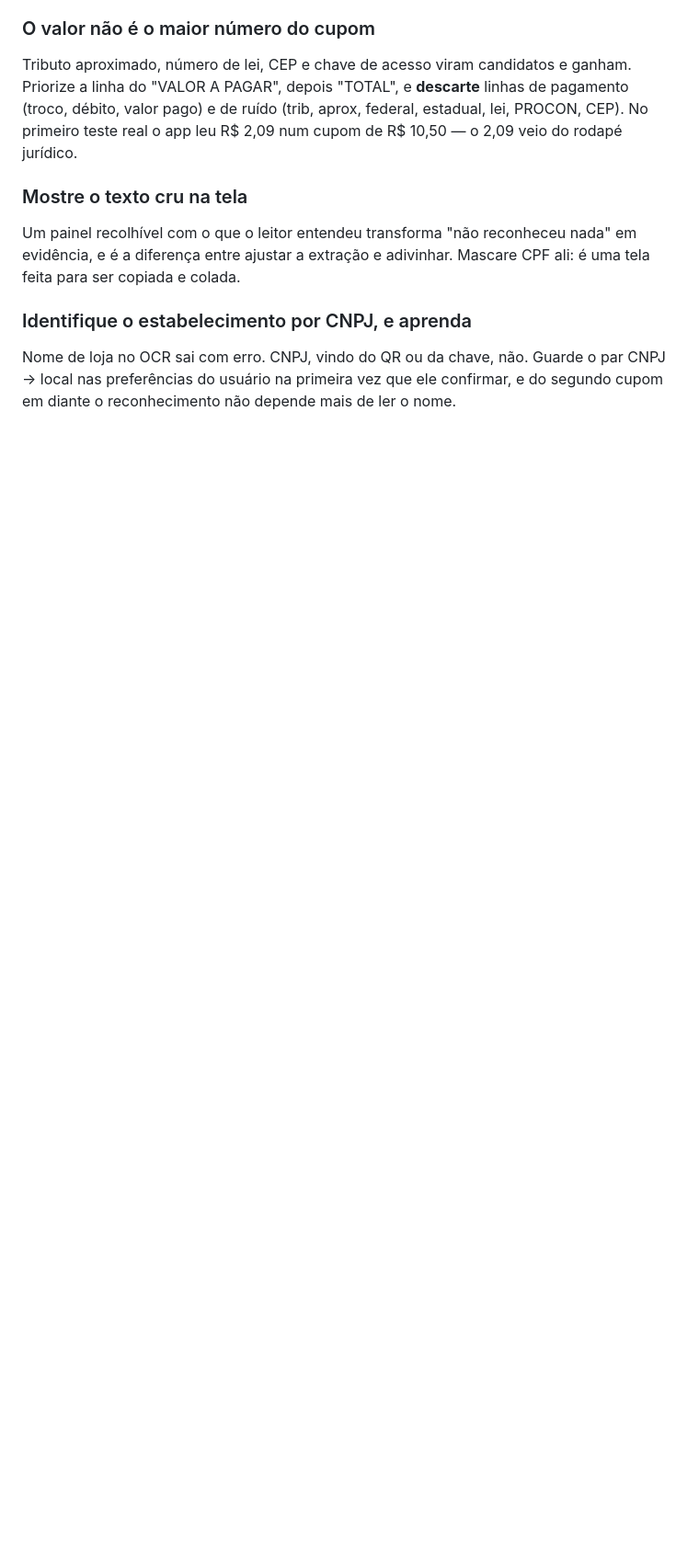
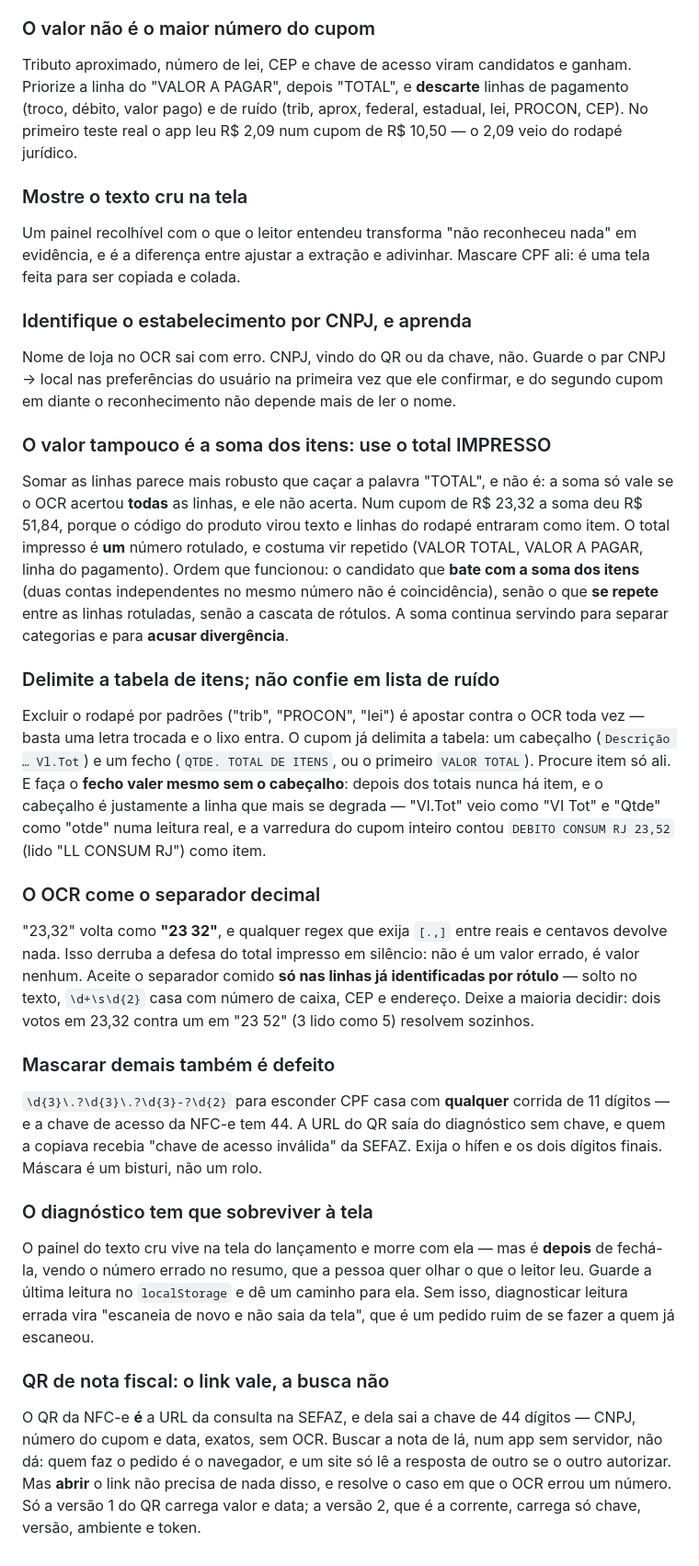
Before and after one commit to luizbrasilfgv/meu-bandejao, a Markdown page: scratch/kit-app/LICOES_APRENDIDAS.md, the part around the change. Shown at 92% size. Rendered like a GitHub page; blank space fills up the shorter version.

```diff
--- a/scratch/kit-app/LICOES_APRENDIDAS.md
+++ b/scratch/kit-app/LICOES_APRENDIDAS.md
@@ -159,3 +159,46 @@ copiada e colada.
 Nome de loja no OCR sai com erro. CNPJ, vindo do QR ou da chave, não. Guarde o par CNPJ → local
 nas preferências do usuário na primeira vez que ele confirmar, e do segundo cupom em diante o
 reconhecimento não depende mais de ler o nome.
+
+### O valor tampouco é a soma dos itens: use o total IMPRESSO
+Somar as linhas parece mais robusto que caçar a palavra "TOTAL", e não é: a soma só vale se o OCR
+acertou **todas** as linhas, e ele não acerta. Num cupom de R$ 23,32 a soma deu R$ 51,84, porque o
+código do produto virou texto e linhas do rodapé entraram como item. O total impresso é **um**
+número rotulado, e costuma vir repetido (VALOR TOTAL, VALOR A PAGAR, linha do pagamento). Ordem que
+funcionou: o candidato que **bate com a soma dos itens** (duas contas independentes no mesmo número
+não é coincidência), senão o que **se repete** entre as linhas rotuladas, senão a cascata de
+rótulos. A soma continua servindo para separar categorias e para **acusar divergência**.
+
+### Delimite a tabela de itens; não confie em lista de ruído
+Excluir o rodapé por padrões ("trib", "PROCON", "lei") é apostar contra o OCR toda vez — basta uma
+letra trocada e o lixo entra. O cupom já delimita a tabela: um cabeçalho (`Descrição … Vl.Tot`) e um
+fecho (`QTDE. TOTAL DE ITENS`, ou o primeiro `VALOR TOTAL`). Procure item só ali. E faça o **fecho
+valer mesmo sem o cabeçalho**: depois dos totais nunca há item, e o cabeçalho é justamente a linha
+que mais se degrada — "Vl.Tot" veio como "VI Tot" e "Qtde" como "otde" numa leitura real, e a
+varredura do cupom inteiro contou `DEBITO CONSUM RJ 23,52` (lido "LL CONSUM RJ") como item.
+
+### O OCR come o separador decimal
+"23,32" volta como **"23 32"**, e qualquer regex que exija `[.,]` entre reais e centavos devolve
+nada. Isso derruba a defesa do total impresso em silêncio: não é um valor errado, é valor nenhum.
+Aceite o separador comido **só nas linhas já identificadas por rótulo** — solto no texto, `\d+\s\d{2}`
+casa com número de caixa, CEP e endereço. Deixe a maioria decidir: dois votos em 23,32 contra um em
+"23 52" (3 lido como 5) resolvem sozinhos.
+
+### Mascarar demais também é defeito
+`\d{3}\.?\d{3}\.?\d{3}-?\d{2}` para esconder CPF casa com **qualquer** corrida de 11 dígitos — e a
+chave de acesso da NFC-e tem 44. A URL do QR saía do diagnóstico sem chave, e quem a copiava recebia
+"chave de acesso inválida" da SEFAZ. Exija o hífen e os dois dígitos finais. Máscara é um bisturi,
+não um rolo.
+
+### O diagnóstico tem que sobreviver à tela
+O painel do texto cru vive na tela do lançamento e morre com ela — mas é **depois** de fechá-la,
+vendo o número errado no resumo, que a pessoa quer olhar o que o leitor leu. Guarde a última leitura
+no `localStorage` e dê um caminho para ela. Sem isso, diagnosticar leitura errada vira "escaneia de
+novo e não saia da tela", que é um pedido ruim de se fazer a quem já escaneou.
+
+### QR de nota fiscal: o link vale, a busca não
+O QR da NFC-e **é** a URL da consulta na SEFAZ, e dela sai a chave de 44 dígitos — CNPJ, número do
+cupom e data, exatos, sem OCR. Buscar a nota de lá, num app sem servidor, não dá: quem faz o pedido
+é o navegador, e um site só lê a resposta de outro se o outro autorizar. Mas **abrir** o link não
+precisa de nada disso, e resolve o caso em que o OCR errou um número. Só a versão 1 do QR carrega
+valor e data; a versão 2, que é a corrente, carrega só chave, versão, ambiente e token.
```
Also changed, not shown: docs/Especificacao.md (+33 -4 lines).
